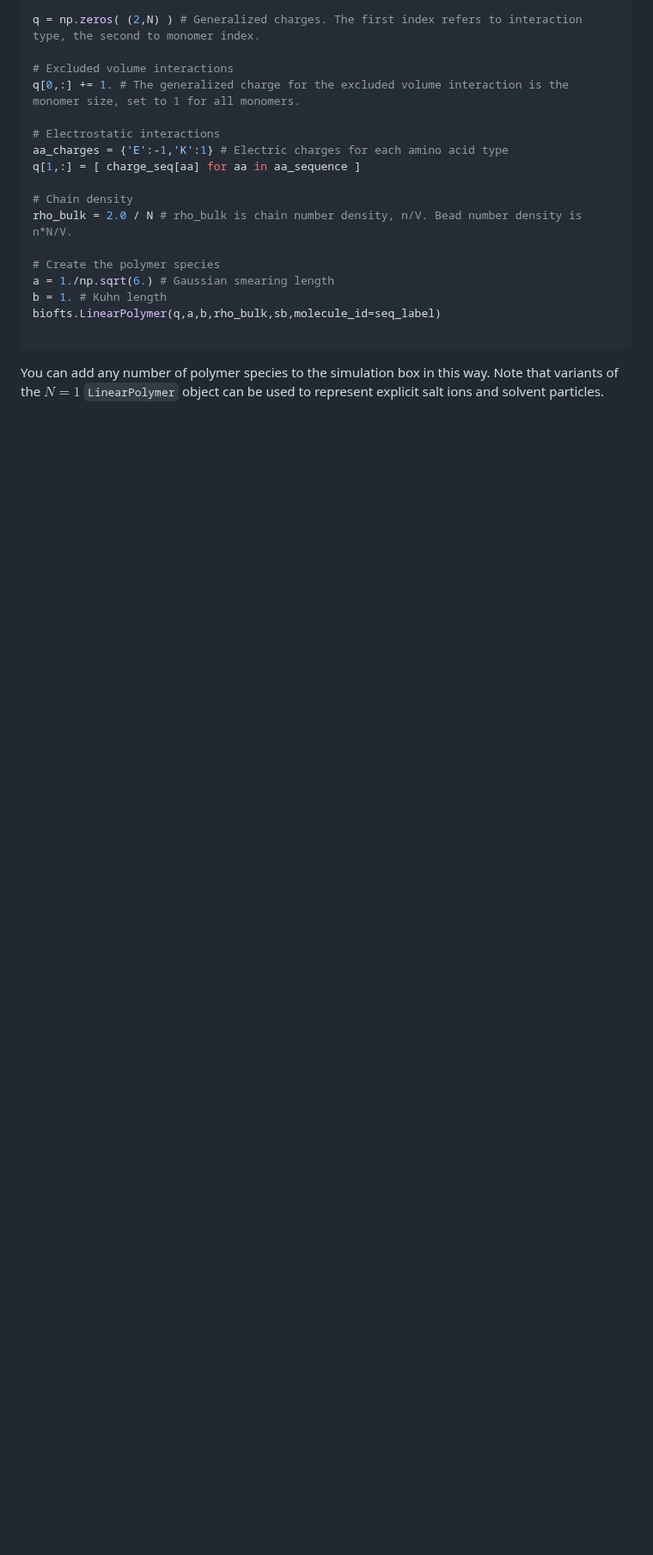
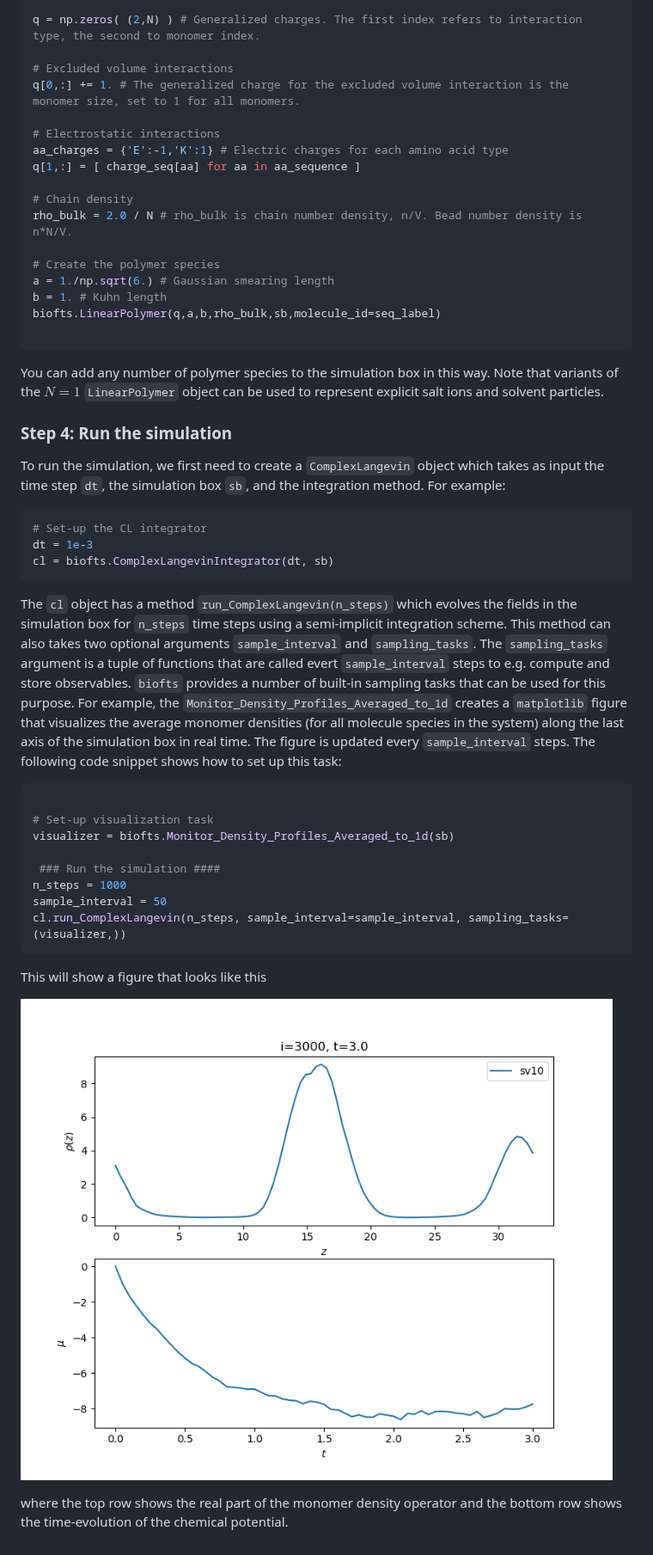
Before and after one commit to jwessen/BioFTS, a Markdown page: README.md, the part around one of its changes. Shown at 86% size. Rendered like a GitHub page; pictures changed too: example_snapshot.png (added); blank space fills up the shorter version.

Commit message:
Update readme, added snapshot figure

````diff
--- a/README.md
+++ b/README.md
@@ -131,3 +131,32 @@ biofts.LinearPolymer(q,a,b,rho_bulk,sb,molecule_id=seq_label)
 ```
 
 You can add any number of polymer species to the simulation box in this way. Note that variants of the $N=1$ `LinearPolymer` object can be used to represent explicit salt ions and solvent particles.
+
+
+### Step 4: Run the simulation
+
+To run the simulation, we first need to create a `ComplexLangevin` object which takes as input the time step `dt`, the simulation box `sb`, and the integration method. For example:
+```python
+# Set-up the CL integrator
+dt = 1e-3
+cl = biofts.ComplexLangevinIntegrator(dt, sb)
+```
+
+The `cl` object has a method `run_ComplexLangevin(n_steps)` which evolves the fields in the simulation box for `n_steps` time steps using a semi-implicit integration scheme. This method can also takes two optional arguments `sample_interval` and `sampling_tasks`. The `sampling_tasks` argument is a tuple of functions that are called evert `sample_interval` steps to e.g. compute and store observables. `biofts` provides a number of built-in sampling tasks that can be used for this purpose. For example, the `Monitor_Density_Profiles_Averaged_to_1d` creates a `matplotlib` figure that visualizes the average monomer densities (for all molecule species in the system) along the last axis of the simulation box in real time. The figure is updated every `sample_interval` steps. The following code snippet shows how to set up this task:
+
+```python
+
+# Set-up visualization task
+visualizer = biofts.Monitor_Density_Profiles_Averaged_to_1d(sb)
+
+ ### Run the simulation ####
+n_steps = 1000
+sample_interval = 50
+cl.run_ComplexLangevin(n_steps, sample_interval=sample_interval, sampling_tasks=(visualizer,))
+```
+
+This will show a figure that looks like this
+
+![Density profile](example_snapshot.png)
+
+where the top row shows the real part of the monomer density operator and the bottom row shows the time-evolution of the chemical potential.
````
Also changed, not shown: other parts of README.md (+1 -1 lines).
